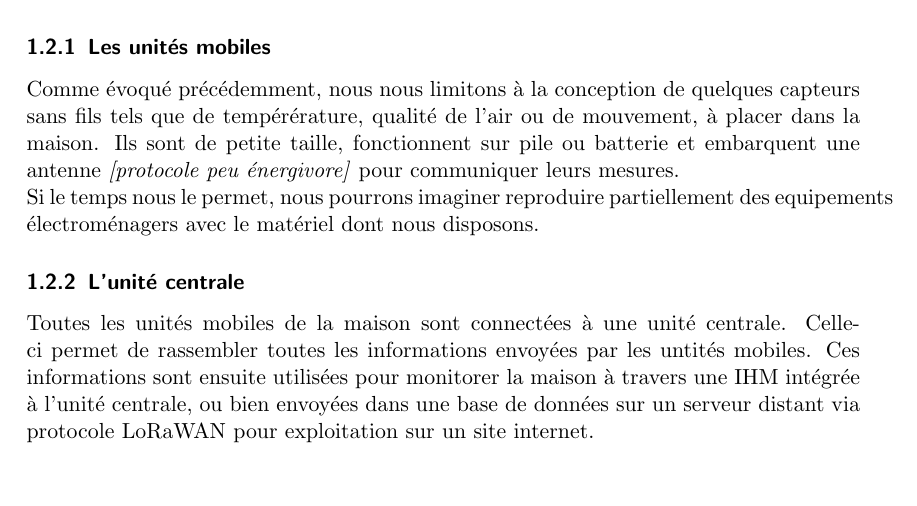
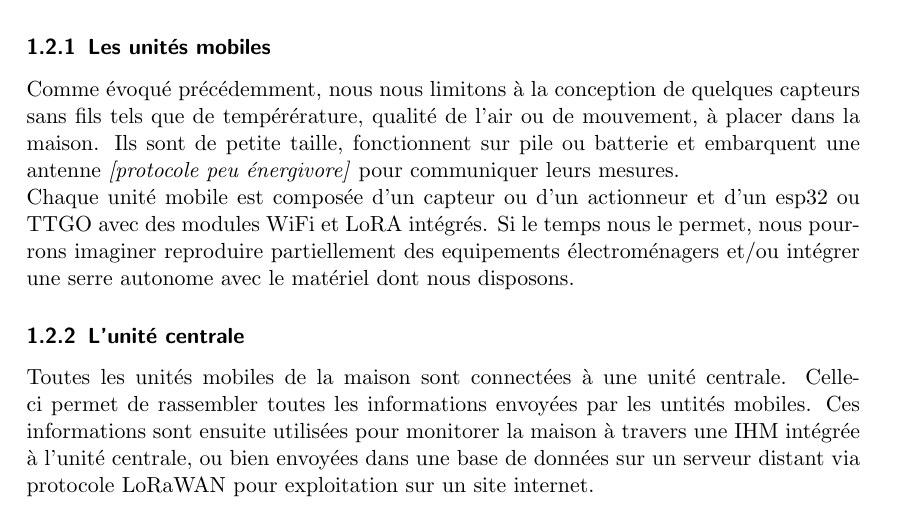
Before and after one commit to mabk748/Projet-IOT, a LaTeX document (CahierDesCharges.tex): part of page 2 of 3, cut so that both start at the same text, the shorter picture padded with empty space. Compiled offline with pdfLaTeX; a LaTeX package or settings file that is missing is left out.

Commit message:
Update CahierDesCharges.tex

```diff
--- a/CahierDesCharges.tex
+++ b/CahierDesCharges.tex
@@ -85,7 +85,8 @@ L'unité centrale communique elle aussi ses données avec une unité distante em
 \subsubsection{Les unités mobiles}
 
 Comme évoqué précédemment, nous nous limitons à la conception de quelques capteurs sans fils tels que de tempérérature, qualité de l'air ou de mouvement, à placer dans la maison. Ils sont de petite taille, fonctionnent sur pile ou batterie et embarquent une antenne \textit{[protocole peu énergivore]} pour communiquer leurs mesures.\\
-Si le temps nous le permet, nous pourrons imaginer reproduire partiellement des equipements électroménagers avec le matériel dont nous disposons.
+Chaque unité mobile est composée d'un capteur ou d'un actionneur et  d'un esp32 ou TTGO avec des modules WiFi et LoRA intégrés.
+Si le temps nous le permet, nous pourrons imaginer reproduire partiellement des equipements électroménagers et/ou intégrer une serre autonome avec le matériel dont nous disposons.
 
 \subsubsection{L'unité centrale}
 
```
